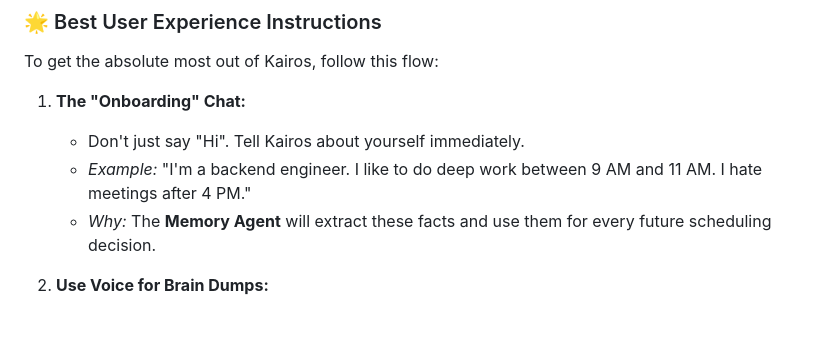
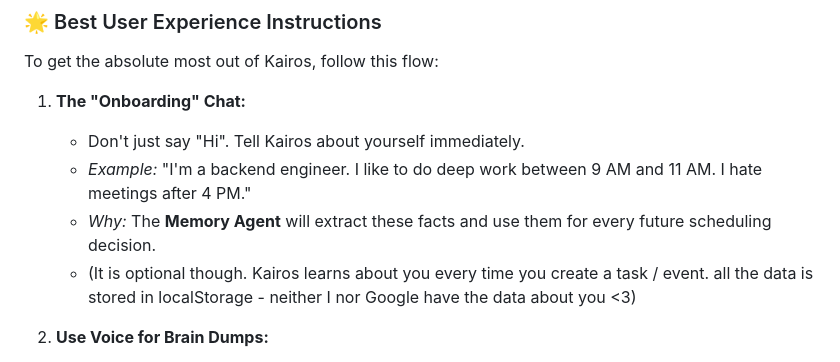
Before and after one commit to sevenyearcoma/kairos, a Markdown page: README.md, the part around the change. GitHub-like rendering; blank space fills up the shorter version.

```diff
--- a/README.md
+++ b/README.md
@@ -72,6 +72,7 @@ To get the absolute most out of Kairos, follow this flow:
     *   Don't just say "Hi". Tell Kairos about yourself immediately.
     *   *Example:* "I'm a backend engineer. I like to do deep work between 9 AM and 11 AM. I hate meetings after 4 PM."
     *   *Why:* The **Memory Agent** will extract these facts and use them for every future scheduling decision.
+    *   (It is optional though. Kairos learns about you every time you create a task / event. all the data is stored in localStorage - neither I nor Google have the data about you <3)
 
 2.  **Use Voice for Brain Dumps:**
     *   Click the **Mic icon** in the Chat or Quick Add modal.
```
